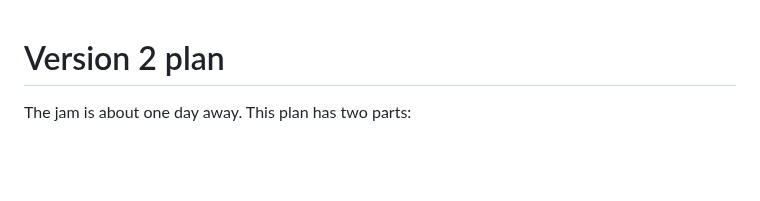
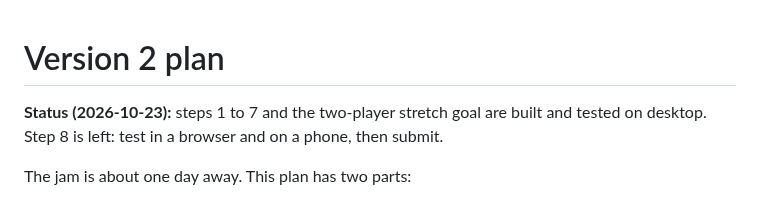
Before and after one commit to RafTan10/rock-paper-scissors-visualized-cyber-version-, a Markdown page: V2_PLAN.md, the part around the change. Drawn GitHub-style; blank space fills up the shorter version.

```diff
--- a/V2_PLAN.md
+++ b/V2_PLAN.md
@@ -1,4 +1,6 @@
 # Version 2 plan
+
+**Status (2026-10-23):** steps 1 to 7 and the two-player stretch goal are built and tested on desktop. Step 8 is left: test in a browser and on a phone, then submit.
 
 The jam is about one day away. This plan has two parts:
 
```
Also changed, not shown: README.md (+30 -9 lines), docs/screenshot.png, 1 other file.
